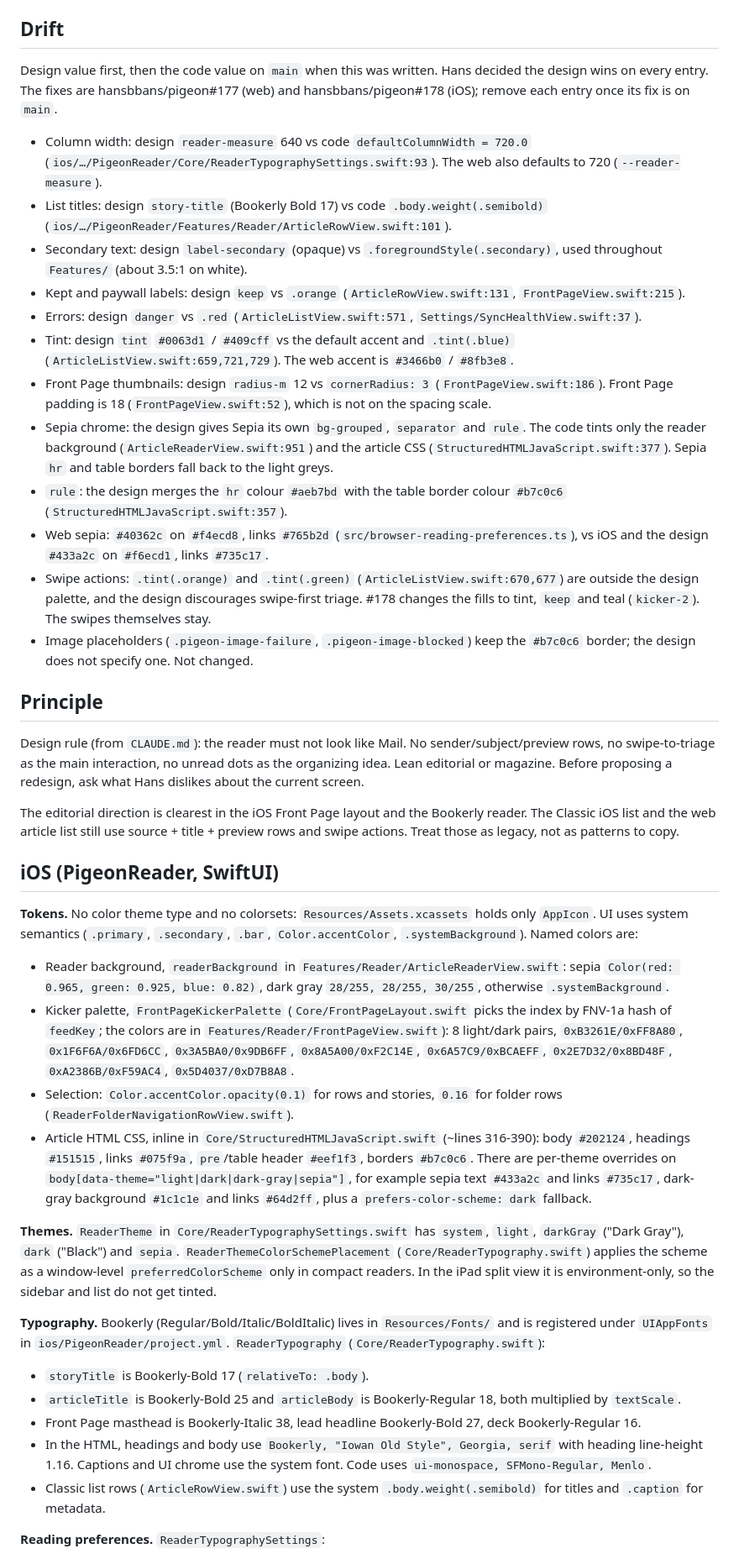
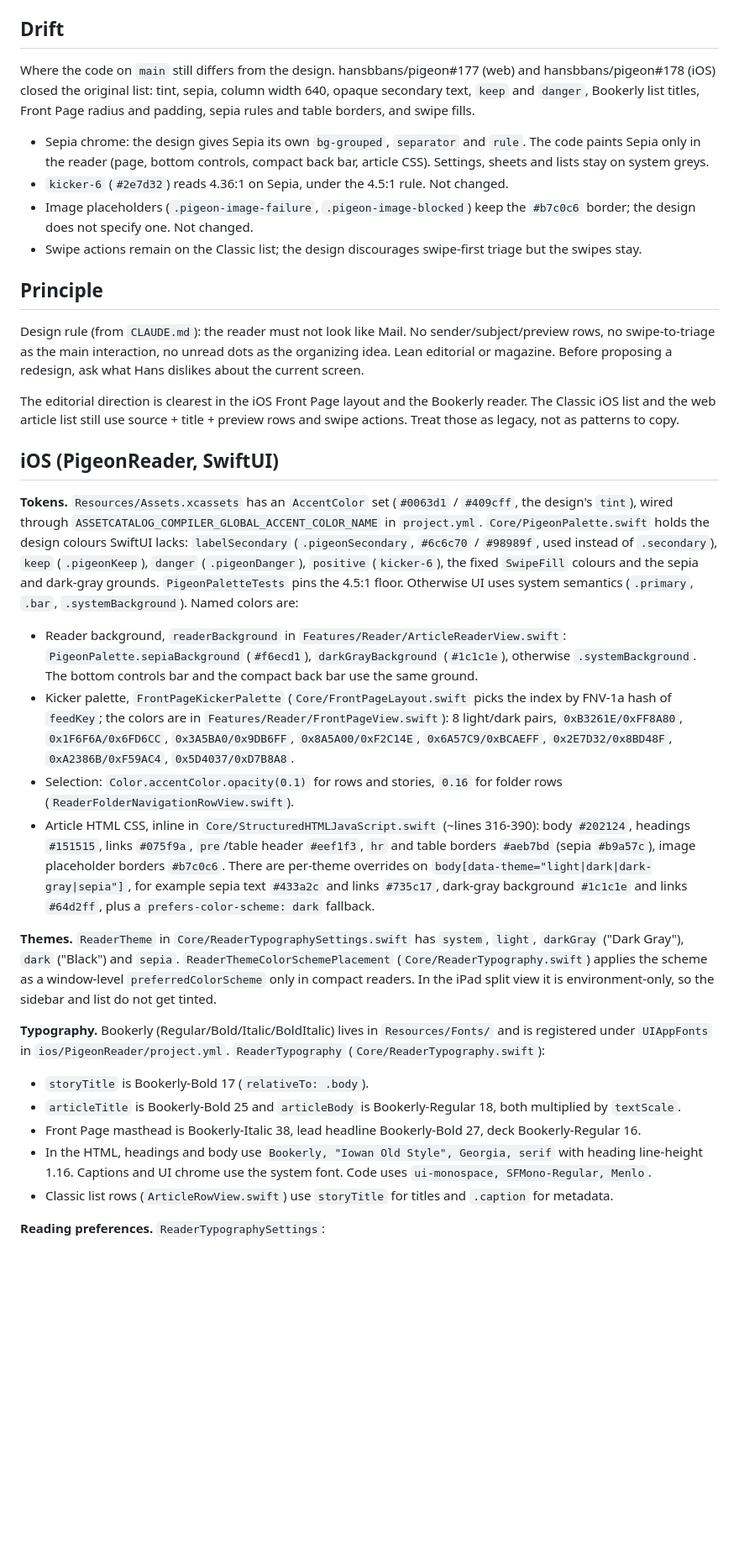
Before and after one commit to hansbbans/pigeon, a Markdown page: DESIGN.md, the part around one of its changes. Shown at 84% size. GitHub-like rendering; blank space fills up the shorter version.

Commit message:
docs: DESIGN.md reflects the shipped design tokens (#177, #178); Drift lists only what remains
Co-Authored-By: Claude Opus 5.5 <noreply@anthropic.com>

```diff
--- a/DESIGN.md
+++ b/DESIGN.md
@@ -67,19 +67,11 @@ Always use Dynamic Type (`Font.custom(_:size:relativeTo:)` for Bookerly); the re
 - Don't use raw `.red`, `.orange` or `.secondary` for text; use `danger`, `keep` and `label-secondary`.
 
 ## Drift
-Design value first, then the code value on `main` when this was written. Hans decided the design wins on every entry. The fixes are hansbbans/pigeon#177 (web) and hansbbans/pigeon#178 (iOS); remove each entry once its fix is on `main`.
-- Column width: design `reader-measure` 640 vs code `defaultColumnWidth = 720.0` (`ios/…/PigeonReader/Core/ReaderTypographySettings.swift:93`). The web also defaults to 720 (`--reader-measure`).
-- List titles: design `story-title` (Bookerly Bold 17) vs code `.body.weight(.semibold)` (`ios/…/PigeonReader/Features/Reader/ArticleRowView.swift:101`).
-- Secondary text: design `label-secondary` (opaque) vs `.foregroundStyle(.secondary)`, used throughout `Features/` (about 3.5:1 on white).
-- Kept and paywall labels: design `keep` vs `.orange` (`ArticleRowView.swift:131`, `FrontPageView.swift:215`).
-- Errors: design `danger` vs `.red` (`ArticleListView.swift:571`, `Settings/SyncHealthView.swift:37`).
-- Tint: design `tint` `#0063d1` / `#409cff` vs the default accent and `.tint(.blue)` (`ArticleListView.swift:659,721,729`). The web accent is `#3466b0` / `#8fb3e8`.
-- Front Page thumbnails: design `radius-m` 12 vs `cornerRadius: 3` (`FrontPageView.swift:186`). Front Page padding is 18 (`FrontPageView.swift:52`), which is not on the spacing scale.
-- Sepia chrome: the design gives Sepia its own `bg-grouped`, `separator` and `rule`. The code tints only the reader background (`ArticleReaderView.swift:951`) and the article CSS (`StructuredHTMLJavaScript.swift:377`). Sepia `hr` and table borders fall back to the light greys.
-- `rule`: the design merges the `hr` colour `#aeb7bd` with the table border colour `#b7c0c6` (`StructuredHTMLJavaScript.swift:357`).
-- Web sepia: `#40362c` on `#f4ecd8`, links `#765b2d` (`src/browser-reading-preferences.ts`), vs iOS and the design `#433a2c` on `#f6ecd1`, links `#735c17`.
-- Swipe actions: `.tint(.orange)` and `.tint(.green)` (`ArticleListView.swift:670,677`) are outside the design palette, and the design discourages swipe-first triage. #178 changes the fills to tint, `keep` and teal (`kicker-2`). The swipes themselves stay.
+Where the code on `main` still differs from the design. hansbbans/pigeon#177 (web) and hansbbans/pigeon#178 (iOS) closed the original list: tint, sepia, column width 640, opaque secondary text, `keep` and `danger`, Bookerly list titles, Front Page radius and padding, sepia rules and table borders, and swipe fills.
+- Sepia chrome: the design gives Sepia its own `bg-grouped`, `separator` and `rule`. The code paints Sepia only in the reader (page, bottom controls, compact back bar, article CSS). Settings, sheets and lists stay on system greys.
+- `kicker-6` (`#2e7d32`) reads 4.36:1 on Sepia, under the 4.5:1 rule. Not changed.
 - Image placeholders (`.pigeon-image-failure`, `.pigeon-image-blocked`) keep the `#b7c0c6` border; the design does not specify one. Not changed.
+- Swipe actions remain on the Classic list; the design discourages swipe-first triage but the swipes stay.
 
 ## Principle
 
@@ -89,11 +81,11 @@ The editorial direction is clearest in the iOS Front Page layout and the Bookerl
 
 ## iOS (PigeonReader, SwiftUI)
 
-**Tokens.** No color theme type and no colorsets: `Resources/Assets.xcassets` holds only `AppIcon`. UI uses system semantics (`.primary`, `.secondary`, `.bar`, `Color.accentColor`, `.systemBackground`). Named colors are:
-- Reader background, `readerBackground` in `Features/Reader/ArticleReaderView.swift`: sepia `Color(red: 0.965, green: 0.925, blue: 0.82)`, dark gray `28/255, 28/255, 30/255`, otherwise `.systemBackground`.
+**Tokens.** `Resources/Assets.xcassets` has an `AccentColor` set (`#0063d1` / `#409cff`, the design's `tint`), wired through `ASSETCATALOG_COMPILER_GLOBAL_ACCENT_COLOR_NAME` in `project.yml`. `Core/PigeonPalette.swift` holds the design colours SwiftUI lacks: `labelSecondary` (`.pigeonSecondary`, `#6c6c70` / `#98989f`, used instead of `.secondary`), `keep` (`.pigeonKeep`), `danger` (`.pigeonDanger`), `positive` (`kicker-6`), the fixed `SwipeFill` colours and the sepia and dark-gray grounds. `PigeonPaletteTests` pins the 4.5:1 floor. Otherwise UI uses system semantics (`.primary`, `.bar`, `.systemBackground`). Named colors are:
+- Reader background, `readerBackground` in `Features/Reader/ArticleReaderView.swift`: `PigeonPalette.sepiaBackground` (`#f6ecd1`), `darkGrayBackground` (`#1c1c1e`), otherwise `.systemBackground`. The bottom controls bar and the compact back bar use the same ground.
 - Kicker palette, `FrontPageKickerPalette` (`Core/FrontPageLayout.swift` picks the index by FNV-1a hash of `feedKey`; the colors are in `Features/Reader/FrontPageView.swift`): 8 light/dark pairs, `0xB3261E/0xFF8A80`, `0x1F6F6A/0x6FD6CC`, `0x3A5BA0/0x9DB6FF`, `0x8A5A00/0xF2C14E`, `0x6A57C9/0xBCAEFF`, `0x2E7D32/0x8BD48F`, `0xA2386B/0xF59AC4`, `0x5D4037/0xD7B8A8`.
 - Selection: `Color.accentColor.opacity(0.1)` for rows and stories, `0.16` for folder rows (`ReaderFolderNavigationRowView.swift`).
-- Article HTML CSS, inline in `Core/StructuredHTMLJavaScript.swift` (~lines 316-390): body `#202124`, headings `#151515`, links `#075f9a`, `pre`/table header `#eef1f3`, borders `#b7c0c6`. There are per-theme overrides on `body[data-theme="light|dark|dark-gray|sepia"]`, for example sepia text `#433a2c` and links `#735c17`, dark-gray background `#1c1c1e` and links `#64d2ff`, plus a `prefers-color-scheme: dark` fallback.
+- Article HTML CSS, inline in `Core/StructuredHTMLJavaScript.swift` (~lines 316-390): body `#202124`, headings `#151515`, links `#075f9a`, `pre`/table header `#eef1f3`, `hr` and table borders `#aeb7bd` (sepia `#b9a57c`), image placeholder borders `#b7c0c6`. There are per-theme overrides on `body[data-theme="light|dark|dark-gray|sepia"]`, for example sepia text `#433a2c` and links `#735c17`, dark-gray background `#1c1c1e` and links `#64d2ff`, plus a `prefers-color-scheme: dark` fallback.
 
 **Themes.** `ReaderTheme` in `Core/ReaderTypographySettings.swift` has `system`, `light`, `darkGray` ("Dark Gray"), `dark` ("Black") and `sepia`. `ReaderThemeColorSchemePlacement` (`Core/ReaderTypography.swift`) applies the scheme as a window-level `preferredColorScheme` only in compact readers. In the iPad split view it is environment-only, so the sidebar and list do not get tinted.
 
@@ -102,7 +94,7 @@ The editorial direction is clearest in the iOS Front Page layout and the Bookerl
 - `articleTitle` is Bookerly-Bold 25 and `articleBody` is Bookerly-Regular 18, both multiplied by `textScale`.
 - Front Page masthead is Bookerly-Italic 38, lead headline Bookerly-Bold 27, deck Bookerly-Regular 16.
 - In the HTML, headings and body use `Bookerly, "Iowan Old Style", Georgia, serif` with heading line-height 1.16. Captions and UI chrome use the system font. Code uses `ui-monospace, SFMono-Regular, Menlo`.
-- Classic list rows (`ArticleRowView.swift`) use the system `.body.weight(.semibold)` for titles and `.caption` for metadata.
+- Classic list rows (`ArticleRowView.swift`) use `storyTitle` for titles and `.caption` for metadata.
 
 **Reading preferences.** `ReaderTypographySettings`:
 - textScale 0.85–1.35 (default 1.0)
```
Also changed, not shown: other parts of DESIGN.md (+8 -8 lines).
